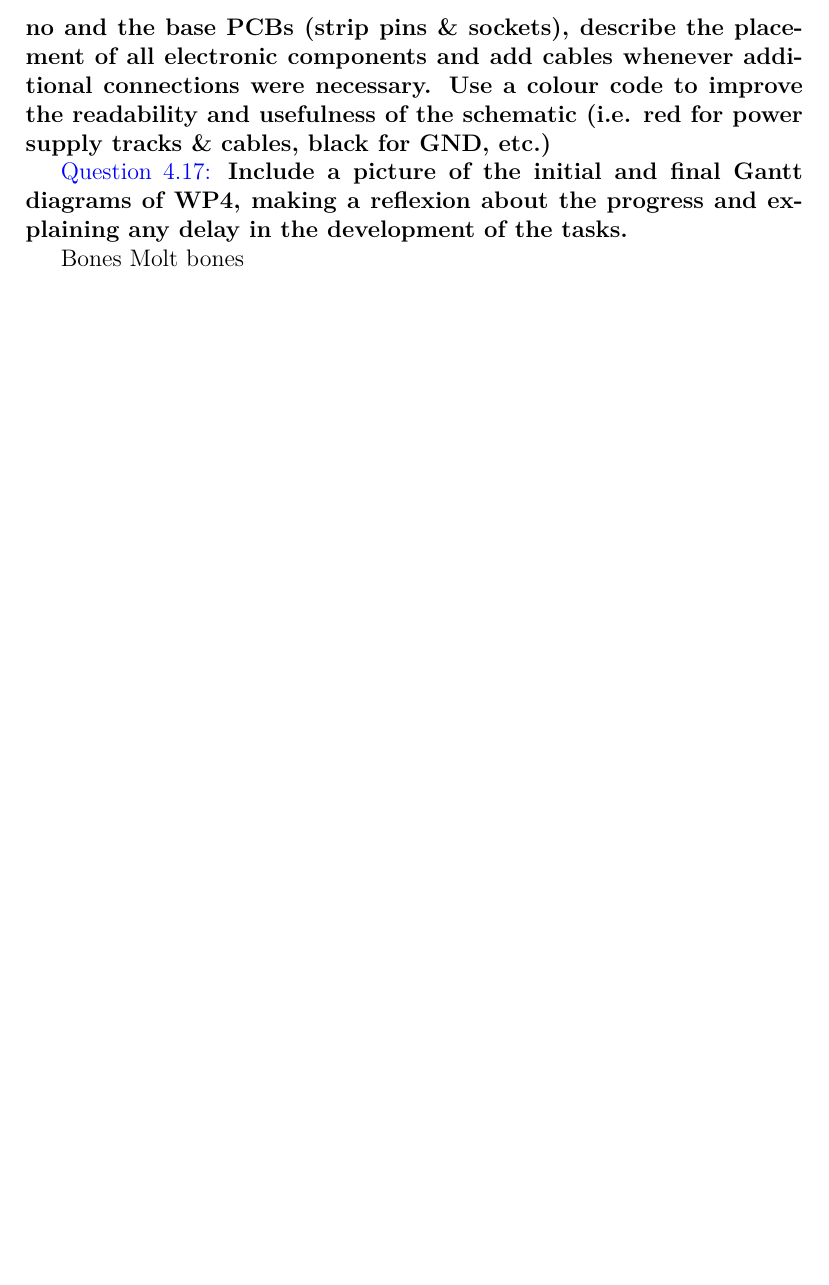
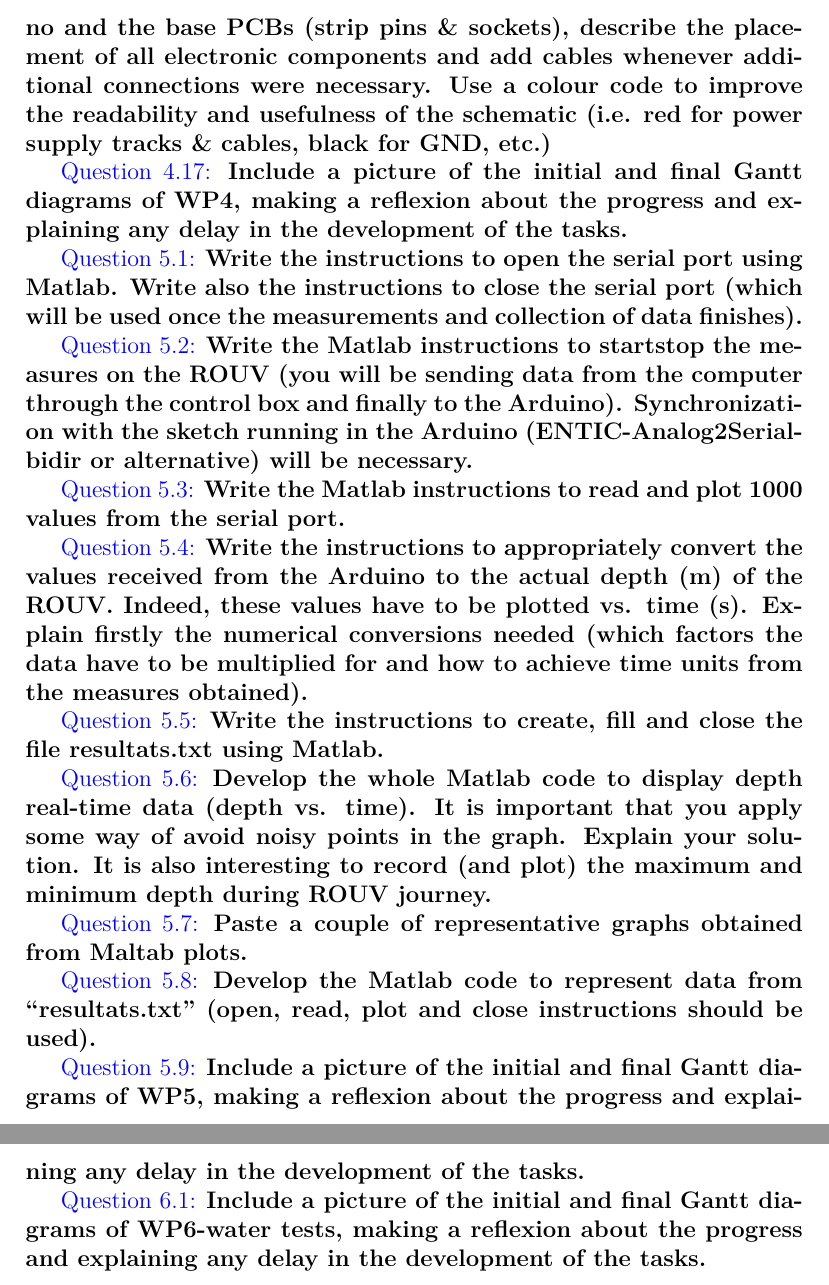
Before and after one commit to danivilardell/ENTIC_WP, a LaTeX document (Document Latex/WPAnswers_31_4.tex): part of page 16 of 16 before the commit and two parts of pages 16 and 17 of 17 after it, the two joined at a grey line, cut so that both start at the same text, the shorter picture padded with empty space. Compiled offline with pdfLaTeX.

Commit message:
Preguntes entic

```diff
--- a/Document Latex/WPAnswers_31_4.tex
+++ b/Document Latex/WPAnswers_31_4.tex
@@ -410,8 +410,30 @@
 
 	\textcolor{blue}{Question 4.16:} \textbf{Using Fig. 4.5 as floorplan, draw a schematic describing how the circuits must be implemented on the interface-PCB. Identify and label all interconnection signals with the Arduino and the base PCBs (strip pins \& sockets), describe the placement of all electronic components and add cables whenever additional connections were necessary. Use a colour code to improve the readability and usefulness of the schematic (i.e. red for power supply tracks \& cables, black for GND, etc.)}
 
-	\textcolor{blue}{Question 4.17:} \textbf{Include a picture of the initial and final Gantt diagrams of WP4, making a reflexion about the progress and explaining any delay in the development of the tasks.  }
+	\textcolor{blue}{Question 4.17:} \textbf{Include a picture of the initial and final Gantt diagrams of WP4, making a reflexion about the progress and explaining any delay in the development of the tasks.}
 
-	Bones
-	Molt bones
+	\textcolor{blue}{Question 5.1:} \textbf{Write the instructions to open the serial port using Matlab. Write also the instructions to close the serial port (which will be used once the measurements and collection of data finishes).}
+
+	\textcolor{blue}{Question 5.2:} \textbf{Write the Matlab instructions to start&stop the measures on the ROUV (you will be sending data from the computer through the control box and finally to the Arduino). Synchronization with the sketch running in the Arduino (ENTIC-Analog2Serial-bidir or alternative) will be necessary.}
+
+	\textcolor{blue}{Question 5.3:} \textbf{Write the Matlab instructions to read and plot 1000 values from the serial port. }
+
+	\textcolor{blue}{Question 5.4:} \textbf{Write the instructions to appropriately convert the values received from the Arduino to the actual depth (m) of the ROUV. Indeed, these values have to be plotted vs. time (s). Explain firstly the numerical conversions needed (which factors the data have to be multiplied for and how to achieve time units from the measures obtained).}
+
+	\textcolor{blue}{Question 5.5:} \textbf{Write the instructions to create, fill and close the file resultats.txt using Matlab.}
+
+	\textcolor{blue}{Question 5.6:} \textbf{Develop the whole Matlab code to display depth real-time data (depth vs. time). It is important that you apply some way of avoid noisy points in the graph. Explain your solution. It is also interesting to record (and plot) the maximum and minimum depth during ROUV journey.}
+
+	\textcolor{blue}{Question 5.7:} \textbf{Paste a couple of representative graphs obtained from Maltab plots.}
+
+	\textcolor{blue}{Question 5.8:} \textbf{Develop the Matlab code to represent data from “resultats.txt” (open, read, plot and close instructions should be used).}
+
+	\textcolor{blue}{Question 5.9:} \textbf{Include a picture of the initial and final Gantt diagrams of WP5, making a reflexion about the progress and explaining any delay in the development of the tasks.}
+
+	\textcolor{blue}{Question 6.1:} \textbf{Include a picture of the initial and final Gantt diagrams of WP6-water tests, making a reflexion about the progress and explaining any delay in the development of the tasks.}
+
+
+
+
+
 \end{document}
```
Also changed, not shown: Memoria Practica 2 DGD/Memoria Practica 2 DGD.tex (+3 -0 lines), Document Latex/WPAnswers_31_4.pdf, Previ DGD 2/Previ DGD 2.pdf, 8 other files.
